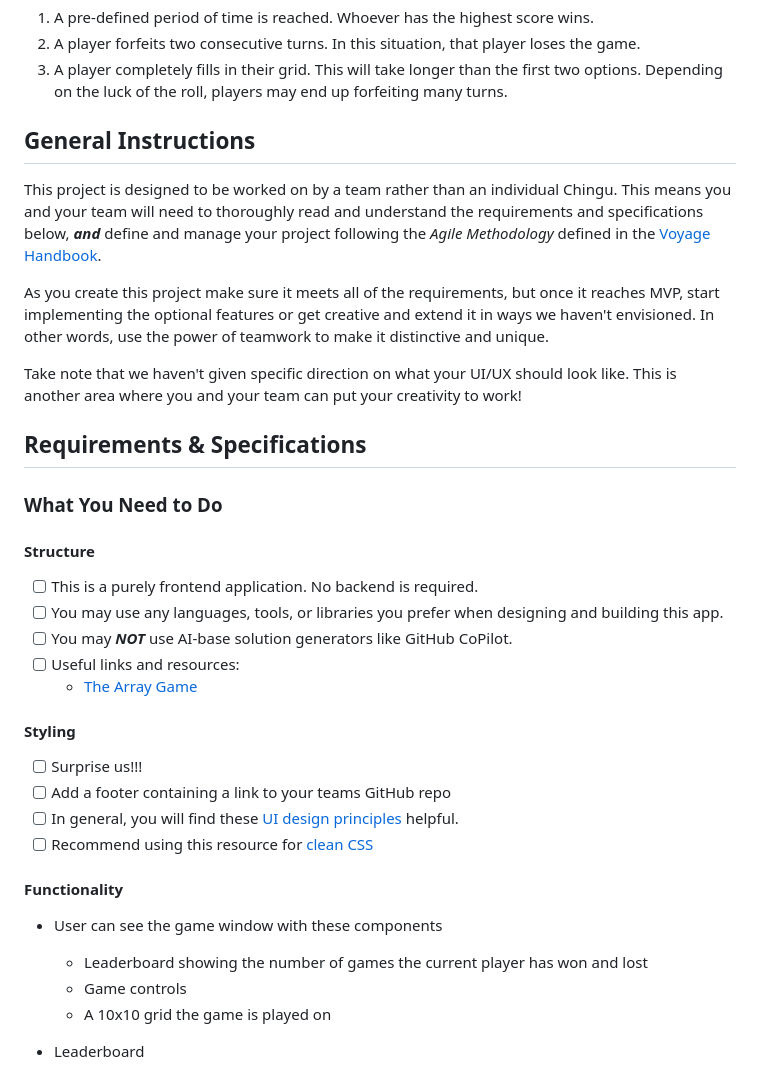
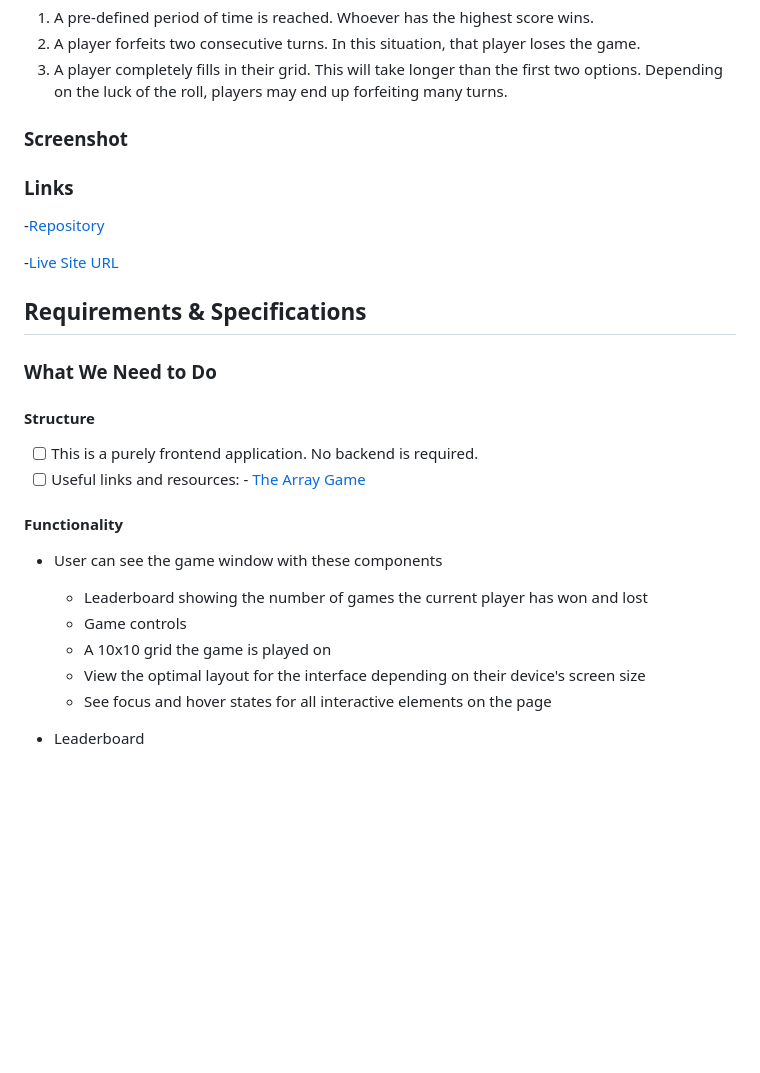
Before and after one commit to chingu-voyages/v44-tier1-team-05, a Markdown page: docs/README.md, the part around the change printed below. Drawn GitHub-style; blank space fills up the shorter version.

```diff
--- a/docs/README.md
+++ b/docs/README.md
@@ -37,41 +39,22 @@ The game will end when one of these conditions are reached:
    that player loses the game.
 3. A player completely fills in their grid. This will take longer than the first two options. Depending on the luck of the roll, players may end up forfeiting many turns.
 
-## General Instructions
+### Screenshot
 
-This project is designed to be worked on by a team rather than an individual
-Chingu. This means you and your team will need to thoroughly read and
-understand the requirements and specifications below, **_and_** define and
-manage your project following the _Agile Methodology_ defined in the
-[Voyage Handbook](https://chingucohorts.notion.site/Voyage-Guide-1e528dcbf1d241c9a93b4627f6f1c809).
+### Links
 
-As you create this project make sure it meets all of the requirements, but once
-it reaches MVP, start implementing the optional features or get creative and
-extend it in ways we haven't envisioned. In other words, use the power of
-teamwork to make it distinctive and unique.
+-[Repository](https://github.com/chingu-voyages/v44-tier1-team-05)
 
-Take note that we haven't given specific direction on what your UI/UX should
-look like. This is another area where you and your team can put your creativity
-to work!
+-[Live Site URL](https://chingu-voyages.github.io/v44-tier1-team-05/)
 
 ## Requirements & Specifications
 
-### What You Need to Do
+### What We Need to Do
 
 #### Structure
 
 - [ ] This is a purely frontend application. No backend is required.
-- [ ] You may use any languages, tools, or libraries you prefer when designing and building this app.
-- [ ] You may **_NOT_** use AI-base solution generators like GitHub CoPilot.
-- [ ] Useful links and resources:
-  - [The Array Game](https://www.whatdowedoallday.com/array-game/)
-
-#### Styling
-
-- [ ] Surprise us!!!
-- [ ] Add a footer containing a link to your teams GitHub repo
-- [ ] In general, you will find these [UI design principles](https://www.justinmind.com/ui-design/principles) helpful.
-- [ ] Recommend using this resource for [clean CSS](https://www.devbridge.com/articles/implementing-clean-css-bem-method/)
+- [ ] Useful links and resources: - [The Array Game](https://www.whatdowedoallday.com/array-game/)
 
 #### Functionality
 
@@ -80,6 +63,8 @@ to work!
   - Leaderboard showing the number of games the current player has won and lost
   - Game controls
   - A 10x10 grid the game is played on
+  - View the optimal layout for the interface depending on their device's screen size
+  - See focus and hover states for all interactive elements on the page
 
 - Leaderboard
 
```
Also changed, not shown: other parts of docs/README.md (+34 -10 lines), docs/images/THE ARRAY GAME.png (added).
